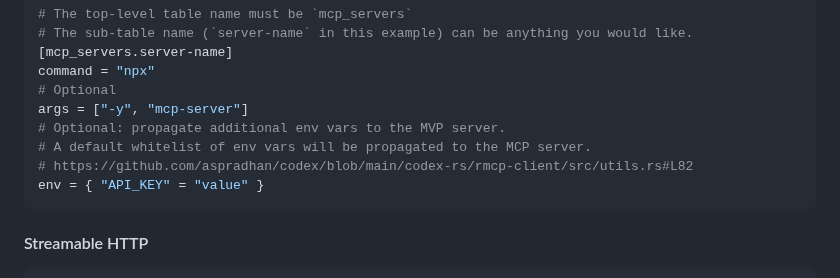
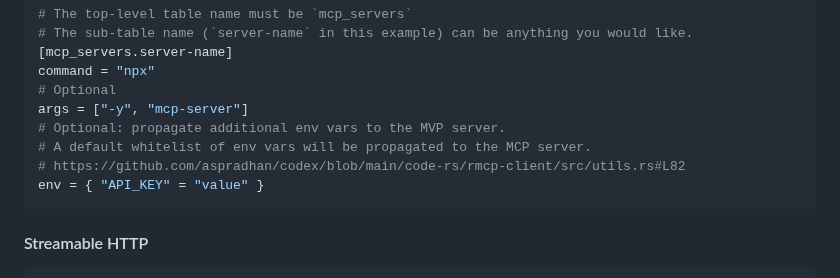
Before and after one commit to aspradhan/codex, a Markdown page: docs/config.md, the part around the change. Drawn GitHub-style.

Commit message:
Update config.md
Co-authored-by: Copilot <175728472+Copilot@users.noreply.github.com>

````diff
--- a/docs/config.md
+++ b/docs/config.md
@@ -397,7 +397,7 @@ command = "npx"
 args = ["-y", "mcp-server"]
 # Optional: propagate additional env vars to the MVP server.
 # A default whitelist of env vars will be propagated to the MCP server.
-# https://github.com/aspradhan/codex/blob/main/codex-rs/rmcp-client/src/utils.rs#L82
+# https://github.com/aspradhan/codex/blob/main/code-rs/rmcp-client/src/utils.rs#L82
 env = { "API_KEY" = "value" }
 ```
 
````
